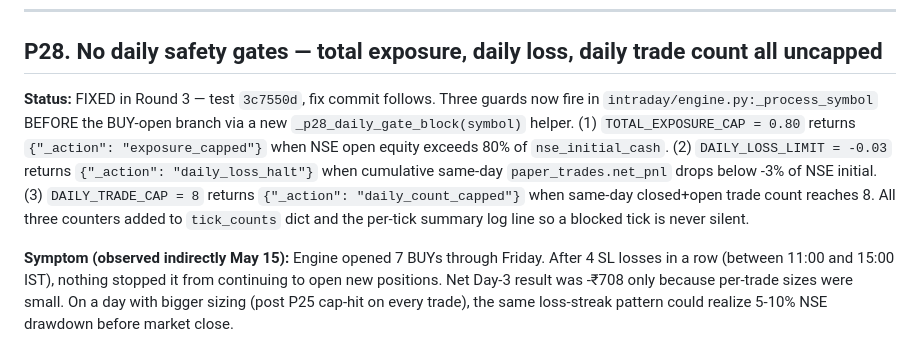
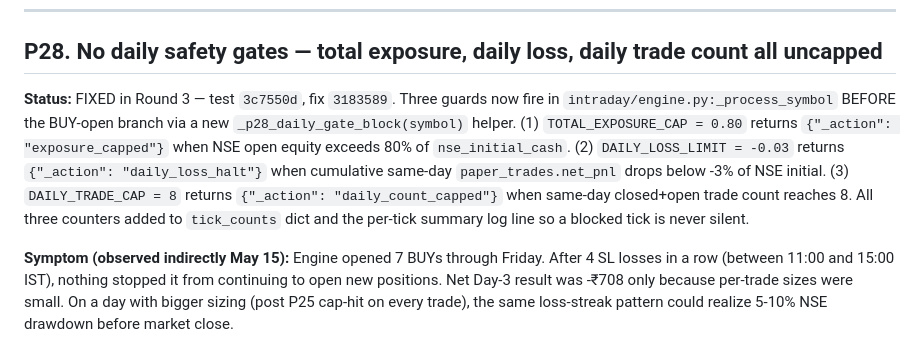
Before and after one commit to aditya2529/AI-Stock-Market-Analyzer, a Markdown page: PENDING_AUDIT_FIXES.md, the part around the change. Drawn GitHub-style.

Commit message:
audit-fix: P28/P30 — record fix SHAs in PENDING_AUDIT_FIXES.md
Co-Authored-By: Claude Opus 4.7 (1M context) <noreply@anthropic.com>

```diff
--- a/PENDING_AUDIT_FIXES.md
+++ b/PENDING_AUDIT_FIXES.md
@@ -1288,7 +1288,7 @@ P20 fix was looking at the wrong layer.
 
 ## P28. No daily safety gates — total exposure, daily loss, daily trade count all uncapped
 
-**Status:** FIXED in Round 3 — test `3c7550d`, fix commit follows. Three guards now fire in `intraday/engine.py:_process_symbol` BEFORE the BUY-open branch via a new `_p28_daily_gate_block(symbol)` helper. (1) `TOTAL_EXPOSURE_CAP = 0.80` returns `{"_action": "exposure_capped"}` when NSE open equity exceeds 80% of `nse_initial_cash`. (2) `DAILY_LOSS_LIMIT = -0.03` returns `{"_action": "daily_loss_halt"}` when cumulative same-day `paper_trades.net_pnl` drops below -3% of NSE initial. (3) `DAILY_TRADE_CAP = 8` returns `{"_action": "daily_count_capped"}` when same-day closed+open trade count reaches 8. All three counters added to `tick_counts` dict and the per-tick summary log line so a blocked tick is never silent.
+**Status:** FIXED in Round 3 — test `3c7550d`, fix `3183589`. Three guards now fire in `intraday/engine.py:_process_symbol` BEFORE the BUY-open branch via a new `_p28_daily_gate_block(symbol)` helper. (1) `TOTAL_EXPOSURE_CAP = 0.80` returns `{"_action": "exposure_capped"}` when NSE open equity exceeds 80% of `nse_initial_cash`. (2) `DAILY_LOSS_LIMIT = -0.03` returns `{"_action": "daily_loss_halt"}` when cumulative same-day `paper_trades.net_pnl` drops below -3% of NSE initial. (3) `DAILY_TRADE_CAP = 8` returns `{"_action": "daily_count_capped"}` when same-day closed+open trade count reaches 8. All three counters added to `tick_counts` dict and the per-tick summary log line so a blocked tick is never silent.
 
 **Symptom (observed indirectly May 15):** Engine opened 7 BUYs through Friday. After 4 SL losses in a row (between 11:00 and 15:00 IST), nothing stopped it from continuing to open new positions. Net Day-3 result was -₹708 only because per-trade sizes were small. On a day with bigger sizing (post P25 cap-hit on every trade), the same loss-streak pattern could realize 5-10% NSE drawdown before market close.
 
```
